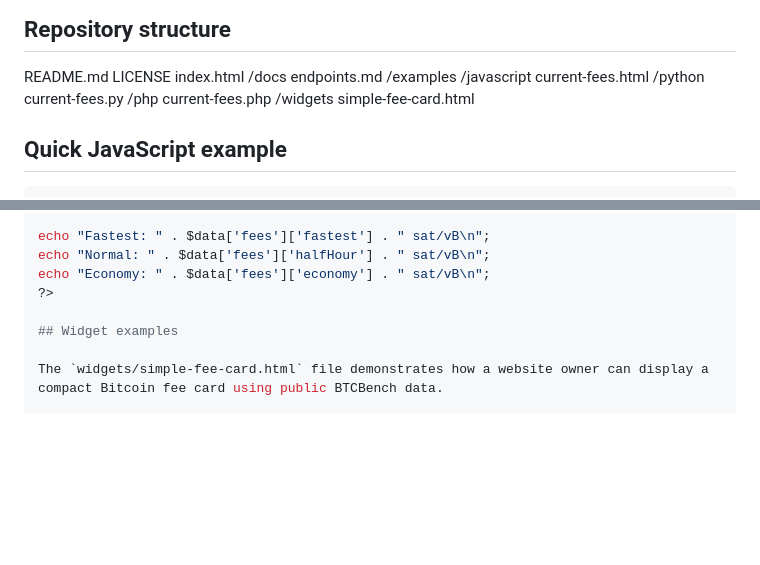
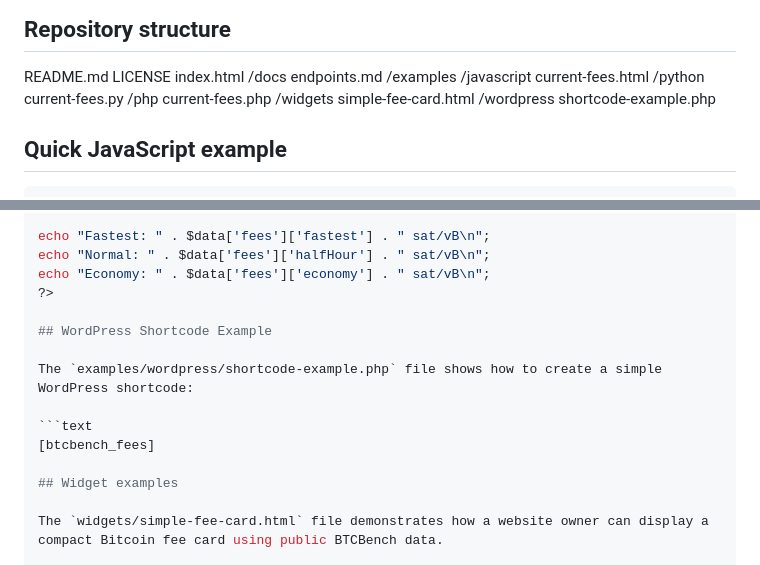
Before and after one commit to btcbench-com/btcbench-api-examples, a Markdown page: README.md, 2 parts joined by grey strips. Rendered like a GitHub page; blank space fills up the shorter version.

````diff
--- a/README.md
+++ b/README.md
@@ -72,6 +72,8 @@ index.html
     current-fees.php
 /widgets
   simple-fee-card.html
+/wordpress
+shortcode-example.php
 
 ## Quick JavaScript example
 
@@ -123,6 +125,13 @@ echo "Fastest: " . $data['fees']['fastest'] . " sat/vB\n";
 echo "Normal: " . $data['fees']['halfHour'] . " sat/vB\n";
 echo "Economy: " . $data['fees']['economy'] . " sat/vB\n";
 ?>
+
+## WordPress Shortcode Example
+
+The `examples/wordpress/shortcode-example.php` file shows how to create a simple WordPress shortcode:
+
+```text
+[btcbench_fees]
 
 ## Widget examples
 
````
